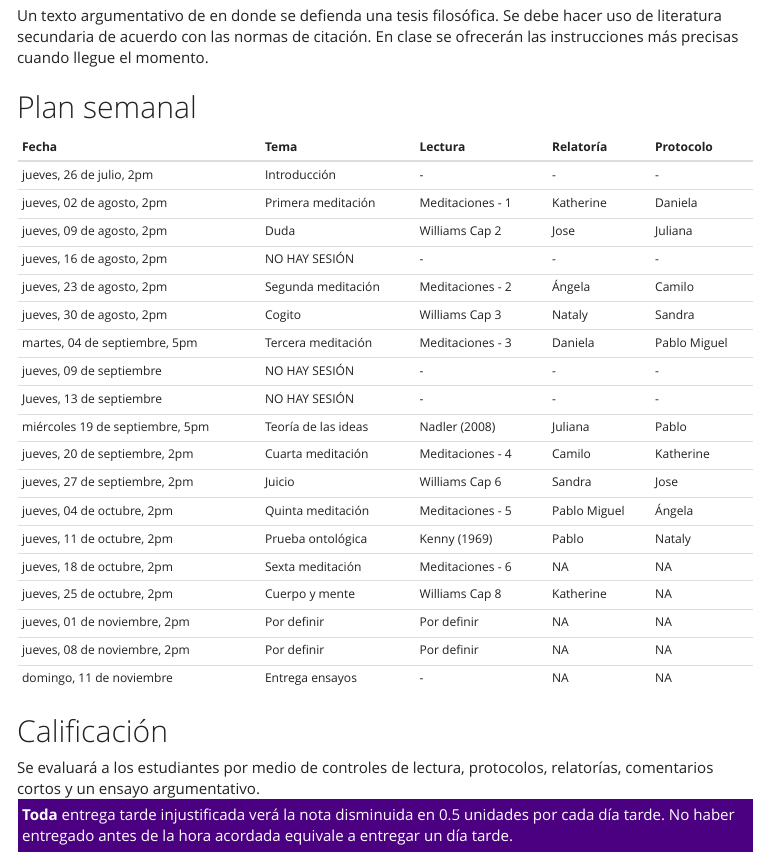
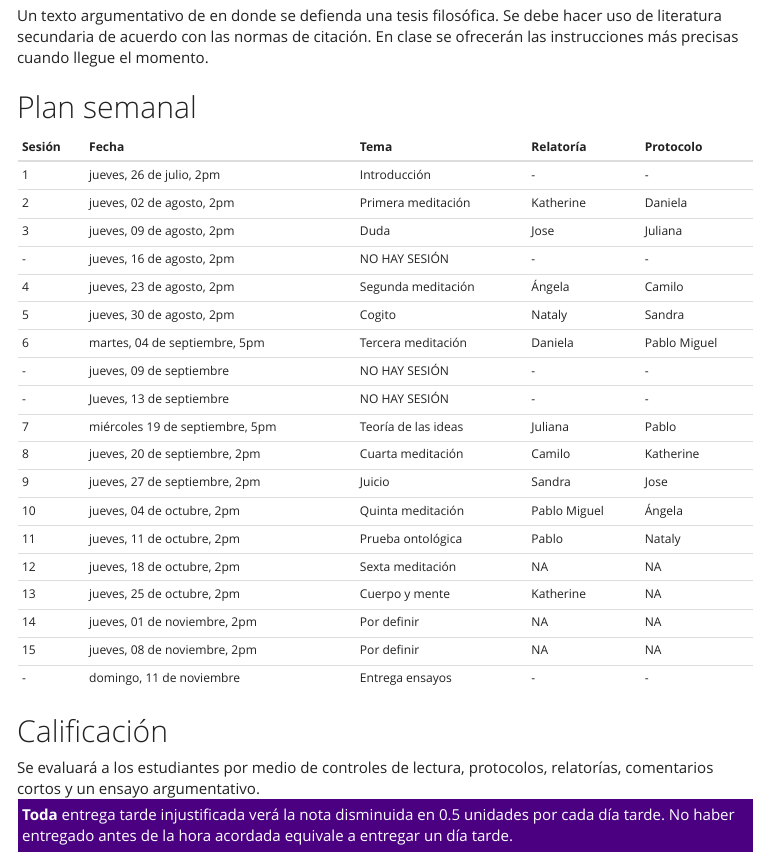
Before and after one commit to jcunisabana/descartes2018, an R Markdown document (index.Rmd): the page in a window 1100 px wide, from 2500 px down. The pictures show the output file index.html that the author committed with the source, opened offline; menus at the side of the page are left out.

Commit message:
cambio horarios

````diff
--- a/index.Rmd
+++ b/index.Rmd
@@ -128,7 +128,7 @@ temas = read.csv("temas.csv") #con eso se lee archivo y se guarda en variable
 listadeclase <-  read_excel("listatemas.xlsx")
 
 
-kable(listadeclase[ ,c(1,2,3,6,7)],format="markdown")
+kable(listadeclase[ ,c(1,2,3,7,8)],format="markdown")
 
 
 ```
````
Also changed, not shown: index.html, listatemas.xlsx.
